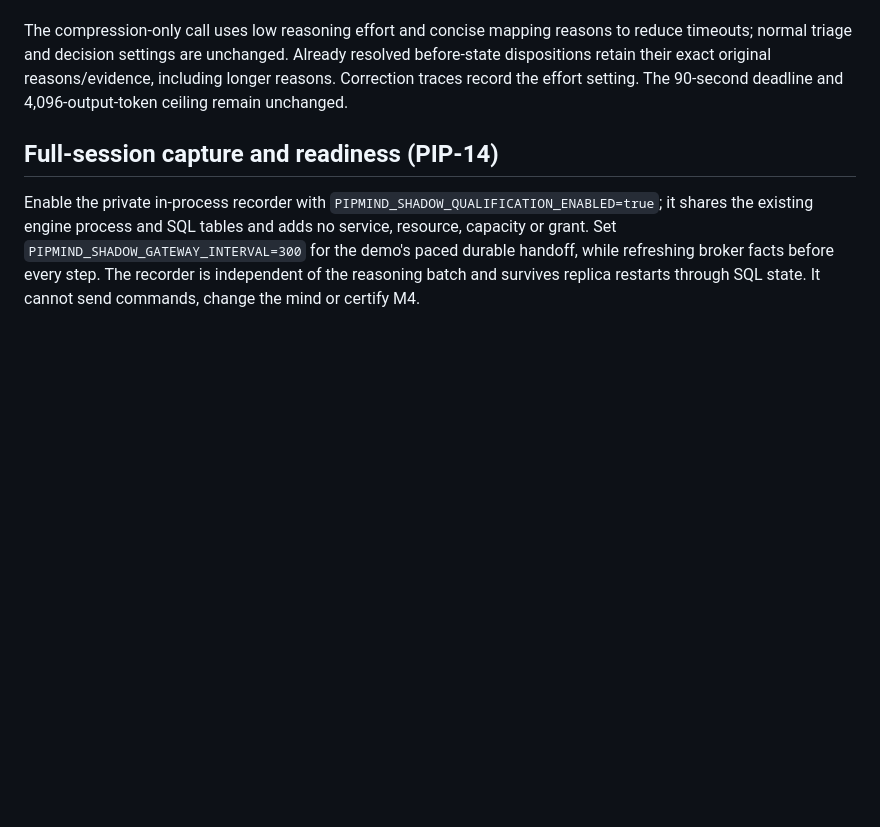
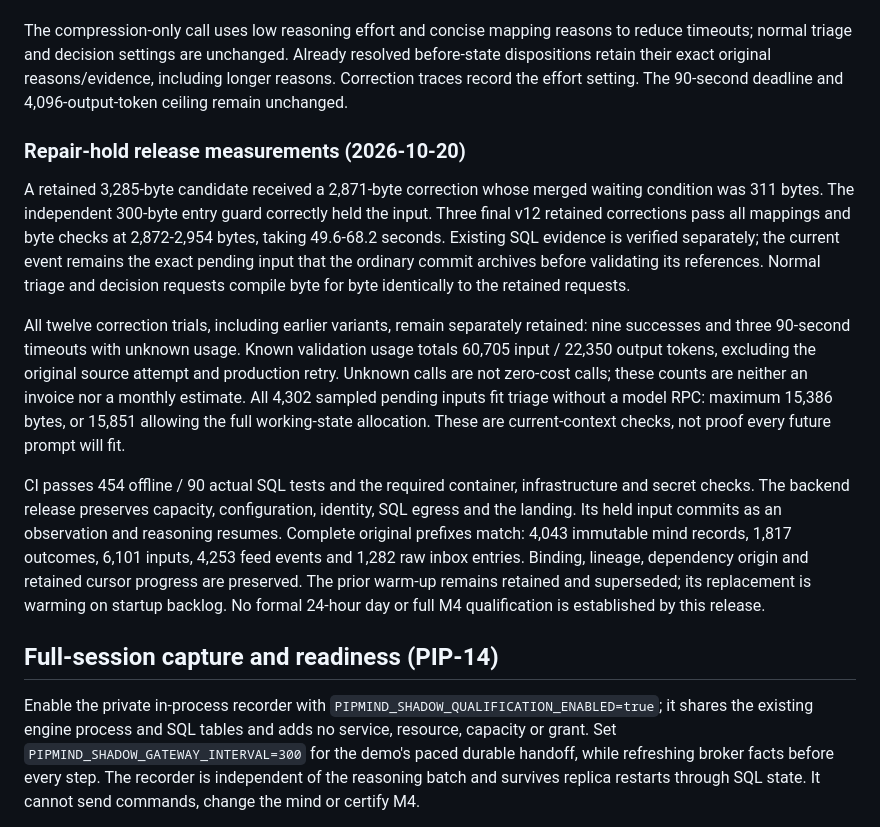
Before and after one commit to henrique-meyer/pipmind, a Markdown page: docs/shadow.md, the part around the change. Rendered like a GitHub page; blank space fills up the shorter version.

Commit message:
PIP-14 record repair-hold release and retained validation evidence

```diff
--- a/docs/shadow.md
+++ b/docs/shadow.md
@@ -426,6 +426,35 @@ resolved before-state dispositions retain their exact original reasons/evidence,
 including longer reasons. Correction traces record the effort setting. The
 90-second deadline and 4,096-output-token ceiling remain unchanged.
 
+### Repair-hold release measurements (2026-10-20)
+
+A retained 3,285-byte candidate received a 2,871-byte correction whose merged
+waiting condition was 311 bytes. The independent 300-byte entry guard correctly
+held the input. Three final v12 retained corrections pass all mappings and byte
+checks at 2,872-2,954 bytes, taking 49.6-68.2 seconds. Existing SQL evidence is
+verified separately; the current event remains the exact pending input that the
+ordinary commit archives before validating its references. Normal triage and
+decision requests compile byte for byte identically to the retained requests.
+
+All twelve correction trials, including earlier variants, remain separately
+retained: nine successes and three 90-second timeouts with unknown usage. Known
+validation usage totals 60,705 input / 22,350 output tokens, excluding the original
+source attempt and production retry. Unknown calls are not zero-cost calls;
+these counts are neither an invoice nor a monthly estimate. All 4,302 sampled
+pending inputs fit triage without a model RPC: maximum 15,386 bytes, or 15,851
+allowing the full working-state allocation. These are current-context checks,
+not proof every future prompt will fit.
+
+CI passes 454 offline / 90 actual SQL tests and the required container,
+infrastructure and secret checks. The backend release preserves capacity,
+configuration, identity, SQL egress and the landing. Its held input commits as an
+observation and reasoning resumes. Complete original prefixes match: 4,043
+immutable mind records, 1,817 outcomes, 6,101 inputs, 4,253 feed events and 1,282
+raw inbox entries. Binding, lineage, dependency origin and retained cursor
+progress are preserved. The prior warm-up remains retained and superseded; its
+replacement is warming on startup backlog. No formal 24-hour day or full M4
+qualification is established by this release.
+
 ## Full-session capture and readiness (PIP-14)
 
 Enable the private in-process recorder with `PIPMIND_SHADOW_QUALIFICATION_ENABLED=true`; it shares the existing engine process and SQL tables and adds no service, resource, capacity or grant. Set `PIPMIND_SHADOW_GATEWAY_INTERVAL=300` for the demo's paced durable handoff, while refreshing broker facts before every step. The recorder is independent of the reasoning batch and survives replica restarts through SQL state. It cannot send commands, change the mind or certify M4.
```
Also changed, not shown: docs/plan.md (+1 -0 lines).
